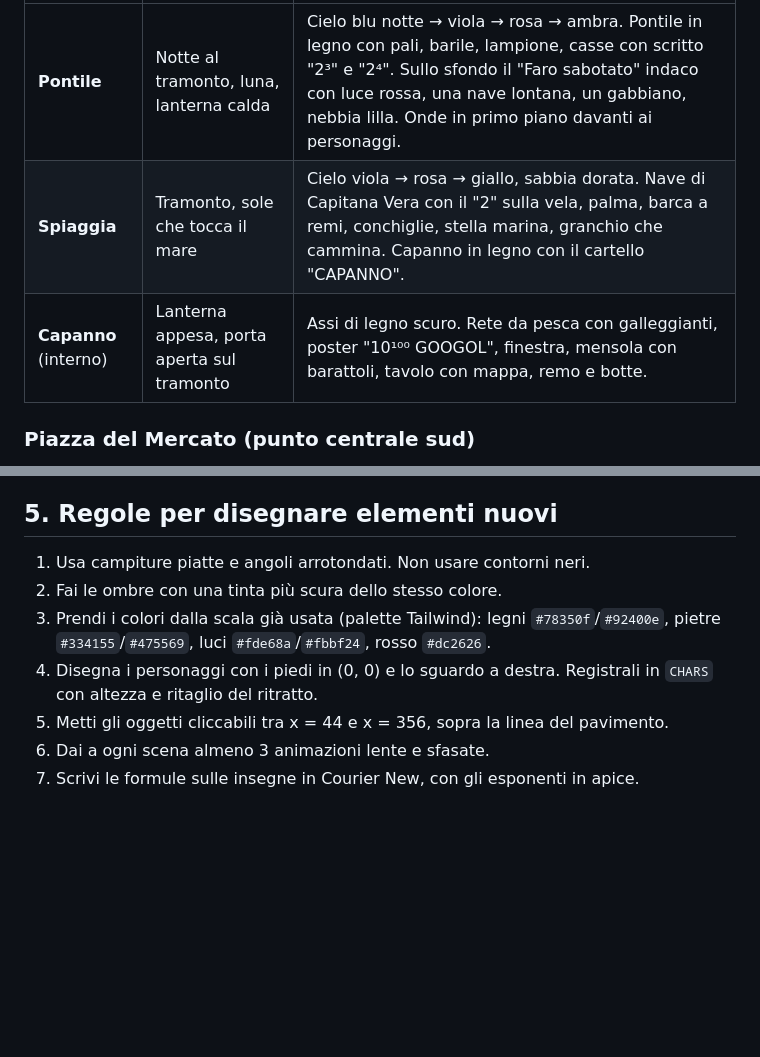
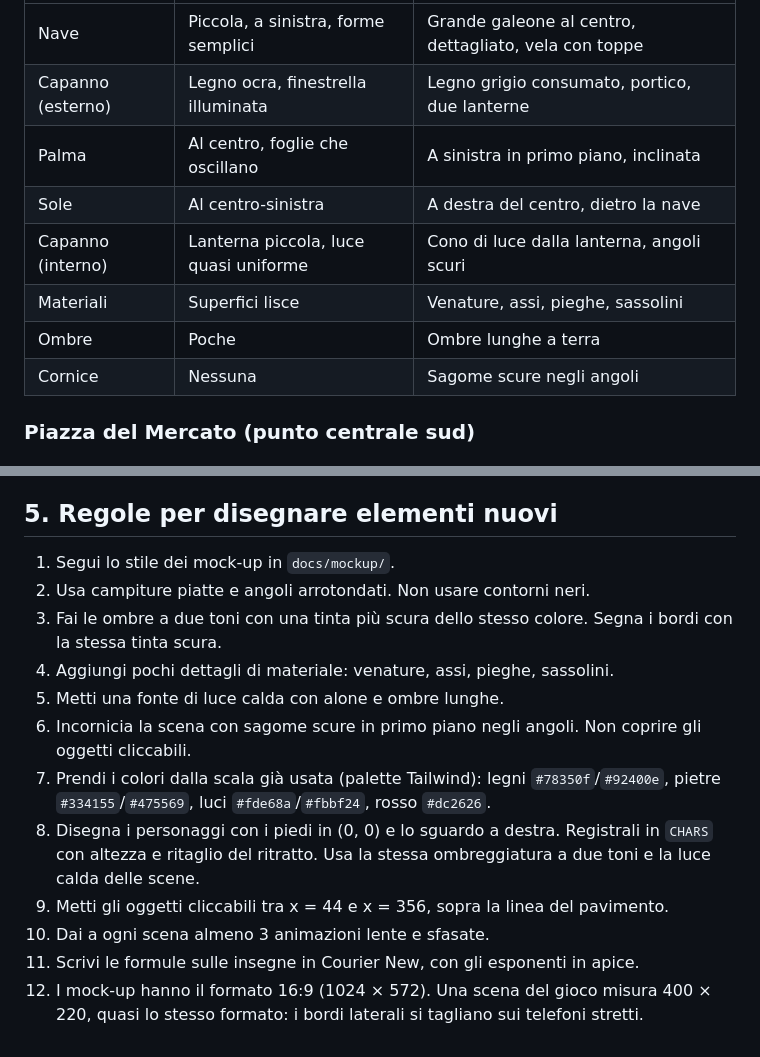
Before and after one commit to bruceketta83/bruceketta83.github.io, a Markdown page: GRAFICA.md, 2 parts joined by grey strips. Drawn GitHub-style; blank space fills up the shorter version.

```diff
--- a/GRAFICA.md
+++ b/GRAFICA.md
@@ -72,7 +146,12 @@ Le finestre (Taccuino, Mappa, Zaino, Profilo) si aprono sopra tutto, con lo sfon
 | :--- | :--- | :--- |
-| **Pontile** | Notte al tramonto, luna, lanterna calda | Cielo blu notte → viola → rosa → ambra. Pontile in legno con pali, barile, lampione, casse con scritto "2³" e "2⁴". Sullo sfondo il "Faro sabotato" indaco con luce rossa, una nave lontana, un gabbiano, nebbia lilla. Onde in primo piano davanti ai personaggi. |
-| **Spiaggia** | Tramonto, sole che tocca il mare | Cielo viola → rosa → giallo, sabbia dorata. Nave di Capitana Vera con il "2" sulla vela, palma, barca a remi, conchiglie, stella marina, granchio che cammina. Capanno in legno con il cartello "CAPANNO". |
-| **Capanno** (interno) | Lanterna appesa, porta aperta sul tramonto | Assi di legno scuro. Rete da pesca con galleggianti, poster "10¹⁰⁰ GOOGOL", finestra, mensola con barattoli, tavolo con mappa, remo e botte. |
+| Nave | Piccola, a sinistra, forme semplici | Grande galeone al centro, dettagliato, vela con toppe |
+| Capanno (esterno) | Legno ocra, finestrella illuminata | Legno grigio consumato, portico, due lanterne |
+| Palma | Al centro, foglie che oscillano | A sinistra in primo piano, inclinata |
+| Sole | Al centro-sinistra | A destra del centro, dietro la nave |
+| Capanno (interno) | Lanterna piccola, luce quasi uniforme | Cono di luce dalla lanterna, angoli scuri |
+| Materiali | Superfici lisce | Venature, assi, pieghe, sassolini |
+| Ombre | Poche | Ombre lunghe a terra |
+| Cornice | Nessuna | Sagome scure negli angoli |
 
 ### Piazza del Mercato (punto centrale sud)
 
@@ -272,10 +351,15 @@ Le finestre (Taccuino, Mappa, Zaino, Profilo) si aprono sopra tutto, con lo sfon
 
 ## 5. Regole per disegnare elementi nuovi
 
-1. Usa campiture piatte e angoli arrotondati. Non usare contorni neri.
-2. Fai le ombre con una tinta più scura dello stesso colore.
-3. Prendi i colori dalla scala già usata (palette Tailwind): legni `#78350f`/`#92400e`, pietre `#334155`/`#475569`, luci `#fde68a`/`#fbbf24`, rosso `#dc2626`.
-4. Disegna i personaggi con i piedi in (0, 0) e lo sguardo a destra. Registrali in `CHARS` con altezza e ritaglio del ritratto.
-5. Metti gli oggetti cliccabili tra x = 44 e x = 356, sopra la linea del pavimento.
-6. Dai a ogni scena almeno 3 animazioni lente e sfasate.
-7. Scrivi le formule sulle insegne in Courier New, con gli esponenti in apice.
+1. Segui lo stile dei mock-up in `docs/mockup/`.
+2. Usa campiture piatte e angoli arrotondati. Non usare contorni neri.
+3. Fai le ombre a due toni con una tinta più scura dello stesso colore. Segna i bordi con la stessa tinta scura.
+4. Aggiungi pochi dettagli di materiale: venature, assi, pieghe, sassolini.
+5. Metti una fonte di luce calda con alone e ombre lunghe.
+6. Incornicia la scena con sagome scure in primo piano negli angoli. Non coprire gli oggetti cliccabili.
+7. Prendi i colori dalla scala già usata (palette Tailwind): legni `#78350f`/`#92400e`, pietre `#334155`/`#475569`, luci `#fde68a`/`#fbbf24`, rosso `#dc2626`.
+8. Disegna i personaggi con i piedi in (0, 0) e lo sguardo a destra. Registrali in `CHARS` con altezza e ritaglio del ritratto. Usa la stessa ombreggiatura a due toni e la luce calda delle scene.
+9. Metti gli oggetti cliccabili tra x = 44 e x = 356, sopra la linea del pavimento.
+10. Dai a ogni scena almeno 3 animazioni lente e sfasate.
+11. Scrivi le formule sulle insegne in Courier New, con gli esponenti in apice.
+12. I mock-up hanno il formato 16:9 (1024 × 572). Una scena del gioco misura 400 × 220, quasi lo stesso formato: i bordi laterali si tagliano sui telefoni stretti.
```
Also changed, not shown: other parts of GRAFICA.md (+84 -10 lines), docs/mockup/area1-capanno.jpg (added), docs/mockup/area1-spiaggia.jpg (added).
